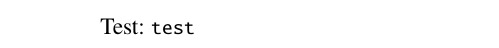
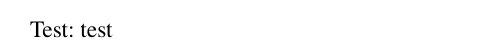
Before and after one commit to koppor/test-newtxtt, a LaTeX document (mwe.tex): part of the page, cut so that both start at the same text. Compiled offline with pdfLaTeX.

Commit message:
Try lni class

```diff
--- a/mwe.tex
+++ b/mwe.tex
@@ -1,44 +1,4 @@
-\documentclass{article}
-\usepackage{cmap}
-\usepackage{inputenc}
-\usepackage[T1]{fontenc}
-\usepackage[full]{textcomp}
-\usepackage[english,ngerman]{babel}
-\babelprovide[hyphenrules=ngerman-x-latest]{ngerman}
-\usepackage[defaultsups]{newtxtext}
-\usepackage{newtxmath}
-\usepackage[zerostyle=b,scaled=.9,straightquotes]{newtxtt}
-\usepackage{url}
-\usepackage[%
-final,%
-tracking=smallcaps,%
-expansion=alltext,%
-protrusion=alltext-nott]{microtype}%
-
-\SetTracking{encoding=*,shape=sc}{50}%
-\DeclareFontFamily{U}{MnSymbolC}{}
-\DeclareSymbolFont{MnSyC}{U}{MnSymbolC}{m}{n}
-\DeclareFontShape{U}{MnSymbolC}{m}{n}{
-    <-6>  MnSymbolC5
-   <6-7>  MnSymbolC6
-   <7-8>  MnSymbolC7
-   <8-9>  MnSymbolC8
-   <9-10> MnSymbolC9
-  <10-12> MnSymbolC10
-  <12->   MnSymbolC12%
-}{}
-\DeclareMathSymbol{\powerset}{\mathord}{MnSyC}{180}
-
-\usepackage{amsmath}
-\usepackage{etoolbox}
-\usepackage{graphicx}
-\usepackage{eso-pic}
-\usepackage{grffile}
-\usepackage{fancyhdr}
-\usepackage{listings}
-\usepackage{enumitem}
-\usepackage[hang]{footmisc}
-
+\documentclass[]{lni}
 \begin{document}
 Test: \url{test}
 \end{document}
```
Also changed, not shown: 1 other file.
